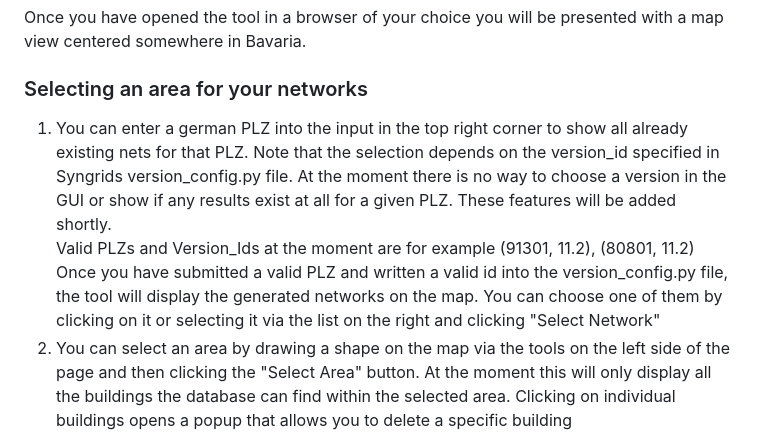
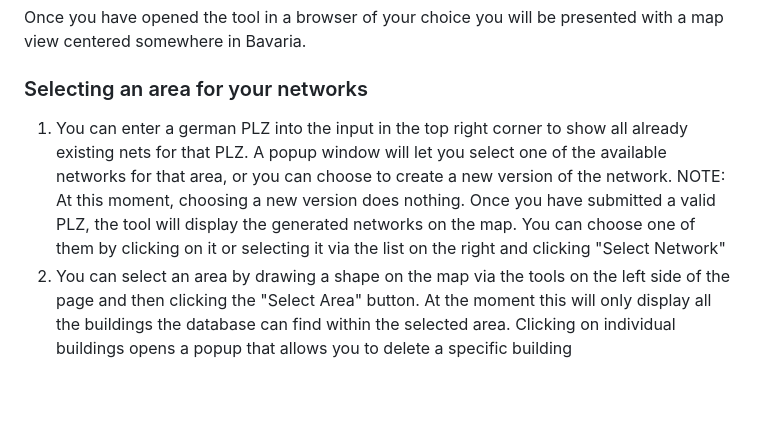
Before and after one commit to tum-ens/pylovopt, a Markdown page: README.md, the part around the change. Drawn GitHub-style; blank space fills up the shorter version.

```diff
--- a/README.md
+++ b/README.md
@@ -59,9 +59,8 @@ Then navigate to http://127.0.0.1:5000 in a browser of your choice (though prefe
 Once you have opened the tool in a browser of your choice you will be presented with a map view centered somewhere in Bavaria.
 
 ### Selecting an area for your networks
-1. You can enter a german PLZ into the input in the top right corner to show all already existing nets for that PLZ. Note that the selection depends on the version_id specified in Syngrids version_config.py file. At the moment there is no way to choose a version in the GUI or show if any results exist at all for a given PLZ. These features will be added shortly. <br>
-Valid PLZs and Version_Ids at the moment are for example (91301, 11.2), (80801, 11.2) <br>
-Once you have submitted a valid PLZ and written a valid id into the version_config.py file, the tool will display the generated networks on the map. You can choose one of them by clicking on it or selecting it via the list on the right and clicking "Select Network"
+1. You can enter a german PLZ into the input in the top right corner to show all already existing nets for that PLZ. A popup window will let you select one of the available networks for that area, or you can choose to create a new version of the network. NOTE: At this moment, choosing a new version does nothing.
+Once you have submitted a valid PLZ, the tool will display the generated networks on the map. You can choose one of them by clicking on it or selecting it via the list on the right and clicking "Select Network"
 2. You can select an area by drawing a shape on the map via the tools on the left side of the page and then clicking the "Select Area" button. At the moment this will only display all the buildings the database can find within the selected area. Clicking on individual buildings opens a popup that allows you to delete a specific building
 
 ### Editing a selected network
```
